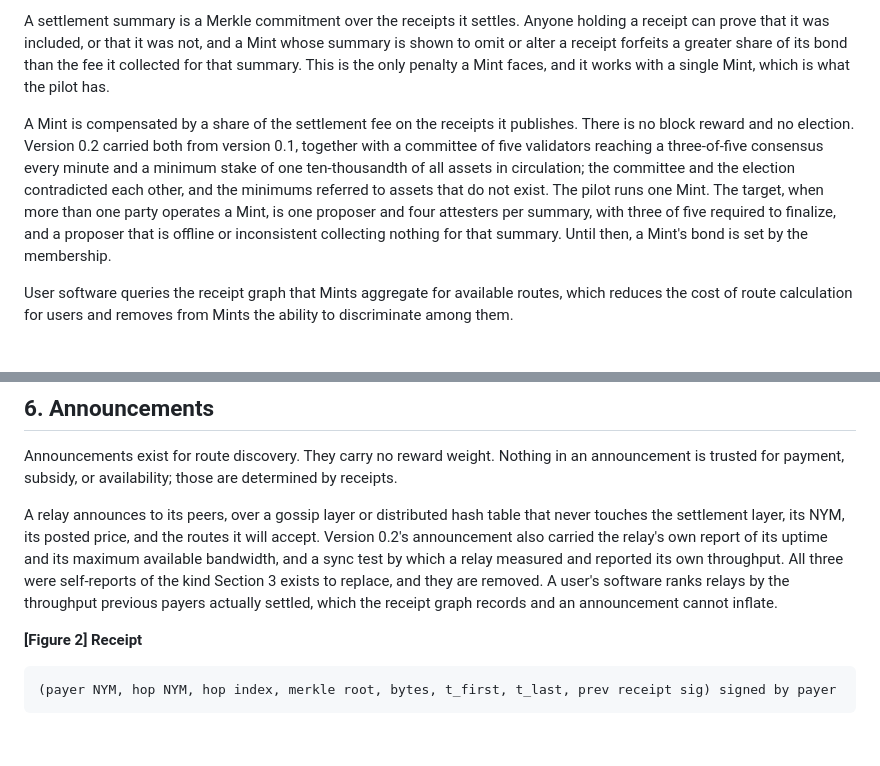
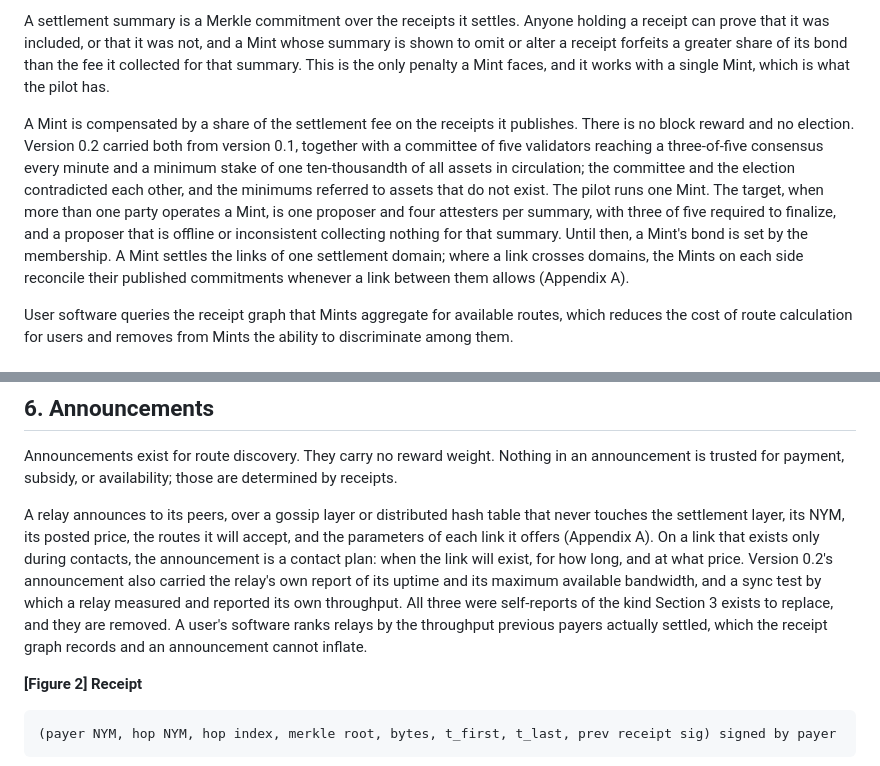
Before and after one commit to bandwidthswap/bandwidthswap.github.io, a Markdown page: paper/BANDWIDTH-whitepaper-v0.3.md, 2 parts joined by grey strips. Drawn GitHub-style; blank space fills up the shorter version.

```diff
--- a/paper/BANDWIDTH-whitepaper-v0.3.md
+++ b/paper/BANDWIDTH-whitepaper-v0.3.md
@@ -123,7 +123,7 @@ The Mint is modeled on the notary of Open-Transactions. There, a transaction ser
 
 A settlement summary is a Merkle commitment over the receipts it settles. Anyone holding a receipt can prove that it was included, or that it was not, and a Mint whose summary is shown to omit or alter a receipt forfeits a greater share of its bond than the fee it collected for that summary. This is the only penalty a Mint faces, and it works with a single Mint, which is what the pilot has.
 
-A Mint is compensated by a share of the settlement fee on the receipts it publishes. There is no block reward and no election. Version 0.2 carried both from version 0.1, together with a committee of five validators reaching a three-of-five consensus every minute and a minimum stake of one ten-thousandth of all assets in circulation; the committee and the election contradicted each other, and the minimums referred to assets that do not exist. The pilot runs one Mint. The target, when more than one party operates a Mint, is one proposer and four attesters per summary, with three of five required to finalize, and a proposer that is offline or inconsistent collecting nothing for that summary. Until then, a Mint's bond is set by the membership.
+A Mint is compensated by a share of the settlement fee on the receipts it publishes. There is no block reward and no election. Version 0.2 carried both from version 0.1, together with a committee of five validators reaching a three-of-five consensus every minute and a minimum stake of one ten-thousandth of all assets in circulation; the committee and the election contradicted each other, and the minimums referred to assets that do not exist. The pilot runs one Mint. The target, when more than one party operates a Mint, is one proposer and four attesters per summary, with three of five required to finalize, and a proposer that is offline or inconsistent collecting nothing for that summary. Until then, a Mint's bond is set by the membership. A Mint settles the links of one settlement domain; where a link crosses domains, the Mints on each side reconcile their published commitments whenever a link between them allows (Appendix A).
 
 User software queries the receipt graph that Mints aggregate for available routes, which reduces the cost of route calculation for users and removes from Mints the ability to discriminate among them.
 
@@ -147,7 +147,7 @@ Operators fulfill the needs of users in the form of Relay or Endpoint services,
 
 Announcements exist for route discovery. They carry no reward weight. Nothing in an announcement is trusted for payment, subsidy, or availability; those are determined by receipts.
 
-A relay announces to its peers, over a gossip layer or distributed hash table that never touches the settlement layer, its NYM, its posted price, and the routes it will accept. Version 0.2's announcement also carried the relay's own report of its uptime and its maximum available bandwidth, and a sync test by which a relay measured and reported its own throughput. All three were self-reports of the kind Section 3 exists to replace, and they are removed. A user's software ranks relays by the throughput previous payers actually settled, which the receipt graph records and an announcement cannot inflate.
+A relay announces to its peers, over a gossip layer or distributed hash table that never touches the settlement layer, its NYM, its posted price, the routes it will accept, and the parameters of each link it offers (Appendix A). On a link that exists only during contacts, the announcement is a contact plan: when the link will exist, for how long, and at what price. Version 0.2's announcement also carried the relay's own report of its uptime and its maximum available bandwidth, and a sync test by which a relay measured and reported its own throughput. All three were self-reports of the kind Section 3 exists to replace, and they are removed. A user's software ranks relays by the throughput previous payers actually settled, which the receipt graph records and an announcement cannot inflate.
 
 **[Figure 2] Receipt**
 
```
Also changed, not shown: other parts of paper/BANDWIDTH-whitepaper-v0.3.md (+23 -4 lines).
